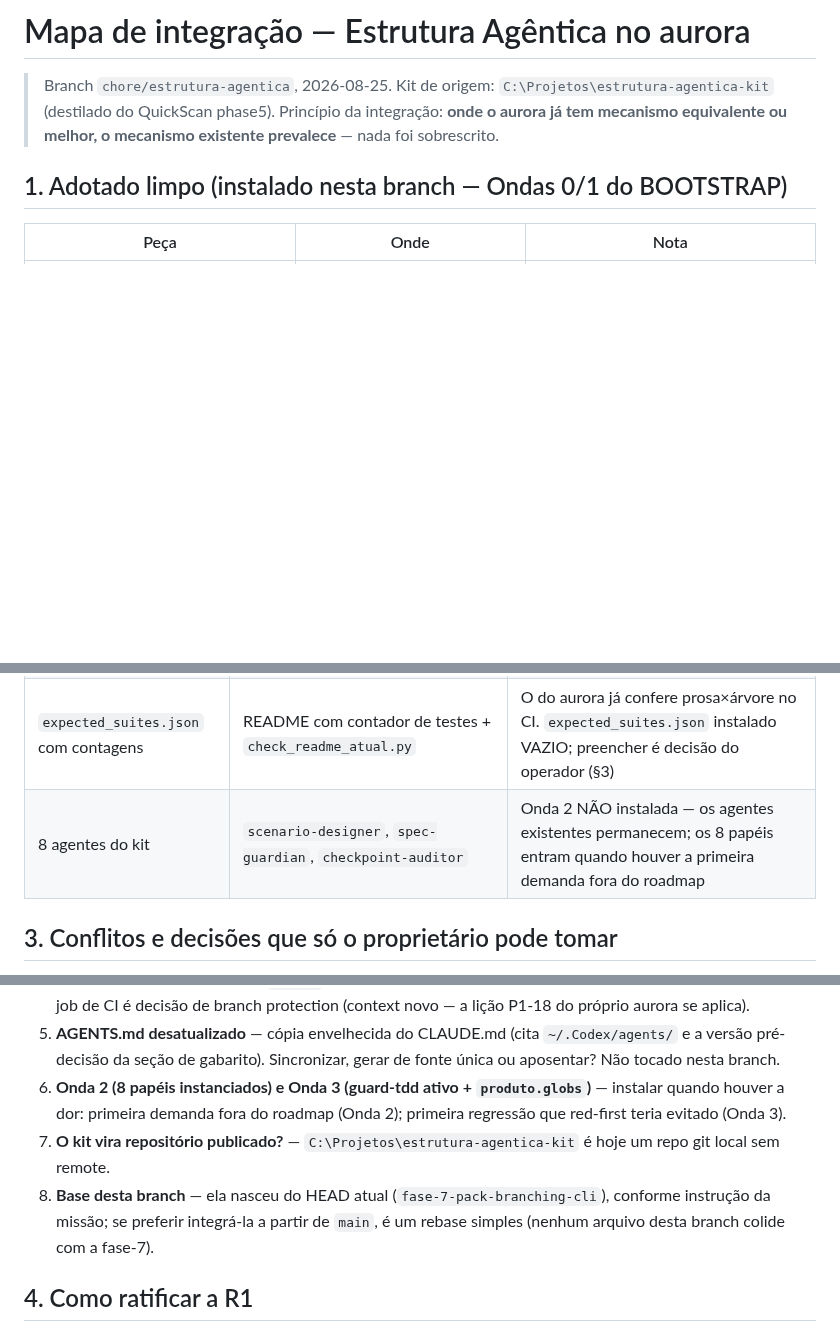
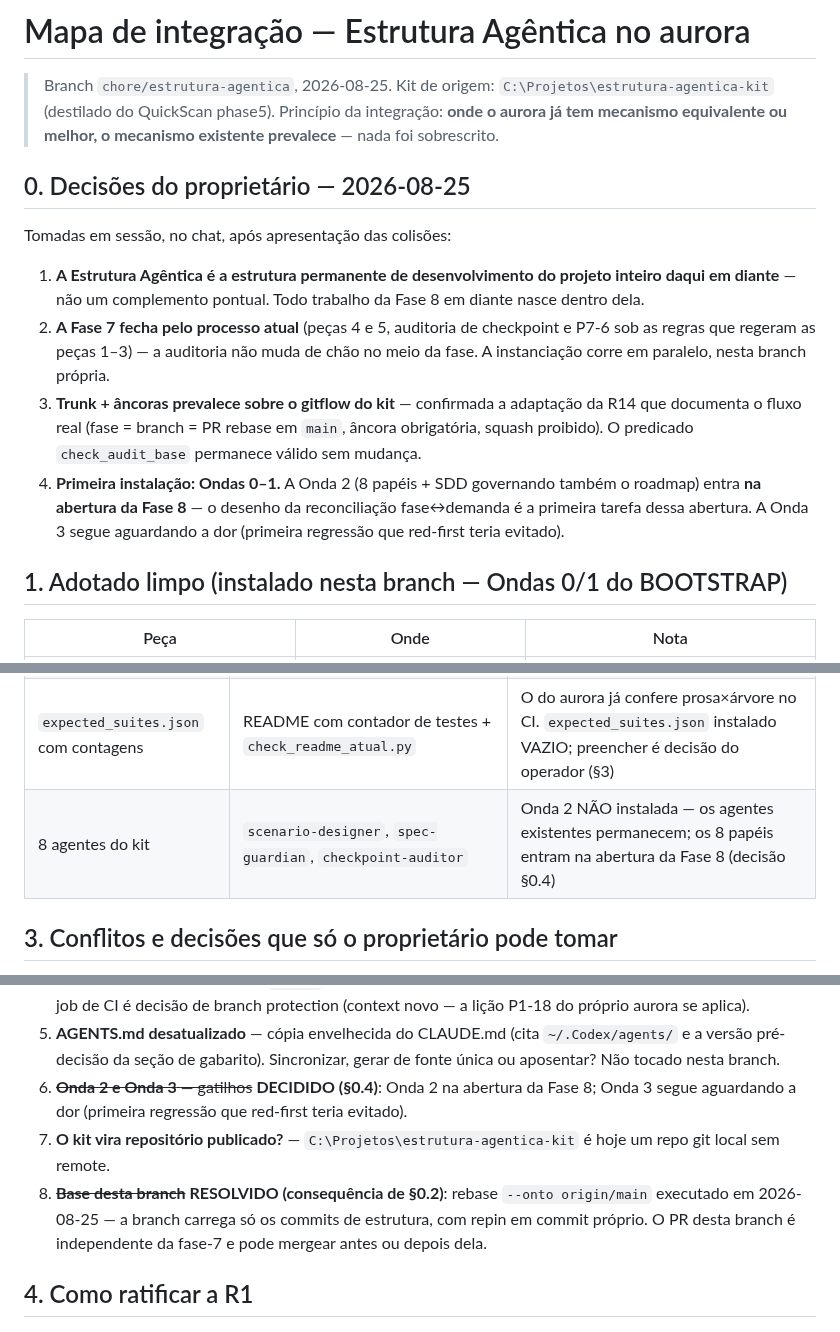
Before and after one commit to oflavioc/aurora-cyber-range, a Markdown page: docs/ADOCAO_ESTRUTURA_AGENTICA.md, 3 parts joined by grey strips. Drawn GitHub-style; blank space fills up the shorter version.

Commit message:
adoção: as decisões do proprietário entram no mapa (§0)
Quatro decisões tomadas em sessão: a estrutura é permanente e vale para o
projeto inteiro; a Fase 7 fecha pelo processo atual; trunk + âncoras
prevalece sobre o gitflow do kit; Ondas 0–1 agora, Onda 2 na abertura da
Fase 8. Os itens 6 e 8 da §3 saem da lista de pendências. Repin no mesmo
commit (R8).

Co-Authored-By: Claude Fable 5 <noreply@anthropic.com>

```diff
--- a/docs/ADOCAO_ESTRUTURA_AGENTICA.md
+++ b/docs/ADOCAO_ESTRUTURA_AGENTICA.md
@@ -4,6 +4,26 @@
 > `C:\Projetos\estrutura-agentica-kit` (destilado do QuickScan phase5).
 > Princípio da integração: **onde o aurora já tem mecanismo equivalente ou
 > melhor, o mecanismo existente prevalece** — nada foi sobrescrito.
+
+## 0. Decisões do proprietário — 2026-08-25
+
+Tomadas em sessão, no chat, após apresentação das colisões:
+
+1. **A Estrutura Agêntica é a estrutura permanente de desenvolvimento do
+   projeto inteiro daqui em diante** — não um complemento pontual. Todo
+   trabalho da Fase 8 em diante nasce dentro dela.
+2. **A Fase 7 fecha pelo processo atual** (peças 4 e 5, auditoria de
+   checkpoint e P7-6 sob as regras que regeram as peças 1–3) — a auditoria
+   não muda de chão no meio da fase. A instanciação corre em paralelo, nesta
+   branch própria.
+3. **Trunk + âncoras prevalece sobre o gitflow do kit** — confirmada a
+   adaptação da R14 que documenta o fluxo real (fase = branch = PR rebase em
+   `main`, âncora obrigatória, squash proibido). O predicado
+   `check_audit_base` permanece válido sem mudança.
+4. **Primeira instalação: Ondas 0–1.** A Onda 2 (8 papéis + SDD governando
+   também o roadmap) entra **na abertura da Fase 8** — o desenho da
+   reconciliação fase↔demanda é a primeira tarefa dessa abertura. A Onda 3
+   segue aguardando a dor (primeira regressão que red-first teria evitado).
 
 ## 1. Adotado limpo (instalado nesta branch — Ondas 0/1 do BOOTSTRAP)
 
@@ -29,7 +49,7 @@
 | Auditoria de configuração (`compliance-audit.sh`) | `check_gate_coverage.py`, `check_allowlist_do_auditor.py` etc. | Complementares: o do aurora audita o CI e o auditor; o do kit audita hooks/deny/invariantes/waivers — instalados ambos |
 | Auditoria de fase (Fase 6 da SDD: QA+PO) | `checkpoint-auditor` externo com worktree | Para fases do roadmap, o do aurora prevalece; a validação da SDD vale só para demandas |
 | `expected_suites.json` com contagens | README com contador de testes + `check_readme_atual.py` | O do aurora já confere prosa×árvore no CI. `expected_suites.json` instalado VAZIO; preencher é decisão do operador (§3) |
-| 8 agentes do kit | `scenario-designer`, `spec-guardian`, `checkpoint-auditor` | Onda 2 NÃO instalada — os agentes existentes permanecem; os 8 papéis entram quando houver a primeira demanda fora do roadmap |
+| 8 agentes do kit | `scenario-designer`, `spec-guardian`, `checkpoint-auditor` | Onda 2 NÃO instalada — os agentes existentes permanecem; os 8 papéis entram na abertura da Fase 8 (decisão §0.4) |
 
 ## 3. Conflitos e decisões que só o proprietário pode tomar
 
@@ -50,14 +70,15 @@
 5. **AGENTS.md desatualizado** — cópia envelhecida do CLAUDE.md (cita
    `~/.Codex/agents/` e a versão pré-decisão da seção de gabarito).
    Sincronizar, gerar de fonte única ou aposentar? Não tocado nesta branch.
-6. **Onda 2 (8 papéis instanciados) e Onda 3 (guard-tdd ativo +
-   `produto.globs`)** — instalar quando houver a dor: primeira demanda fora do
-   roadmap (Onda 2); primeira regressão que red-first teria evitado (Onda 3).
+6. ~~**Onda 2 e Onda 3** — gatilhos~~ **DECIDIDO (§0.4)**: Onda 2 na
+   abertura da Fase 8; Onda 3 segue aguardando a dor (primeira regressão que
+   red-first teria evitado).
 7. **O kit vira repositório publicado?** — `C:\Projetos\estrutura-agentica-kit`
    é hoje um repo git local sem remote.
-8. **Base desta branch** — ela nasceu do HEAD atual (`fase-7-pack-branching-cli`),
-   conforme instrução da missão; se preferir integrá-la a partir de `main`,
-   é um rebase simples (nenhum arquivo desta branch colide com a fase-7).
+8. ~~**Base desta branch**~~ **RESOLVIDO (consequência de §0.2)**: rebase
+   `--onto origin/main` executado em 2026-08-25 — a branch carrega só os
+   commits de estrutura, com repin em commit próprio. O PR desta branch é
+   independente da fase-7 e pode mergear antes ou depois dela.
 
 ## 4. Como ratificar a R1
 
```
